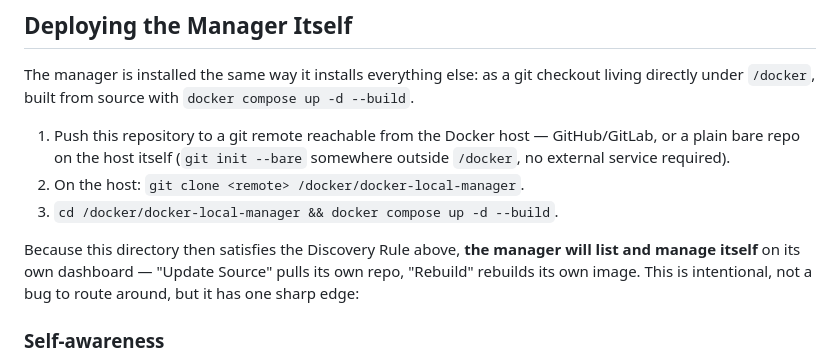
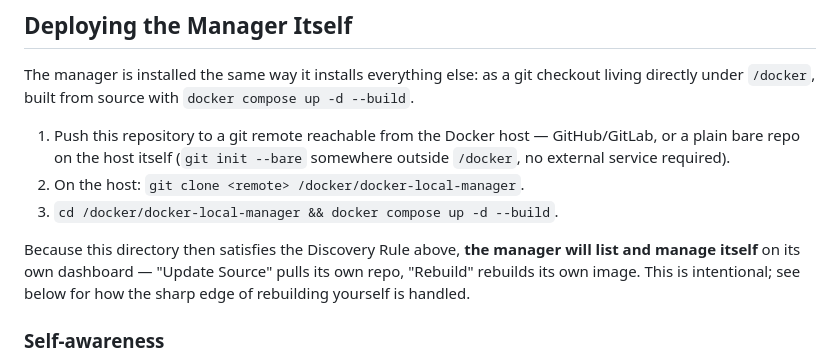
Before and after one commit to krets/docker-local-manager, a Markdown page: spec.md, the part around the change. Rendered like a GitHub page.

Commit message:
Fix dangling sentence in self-deploy spec

```diff
--- a/spec.md
+++ b/spec.md
@@ -32,7 +32,7 @@ The manager is installed the same way it installs everything else: as a git chec
 2. On the host: `git clone <remote> /docker/docker-local-manager`.
 3. `cd /docker/docker-local-manager && docker compose up -d --build`.
 
-Because this directory then satisfies the Discovery Rule above, **the manager will list and manage itself** on its own dashboard — "Update Source" pulls its own repo, "Rebuild" rebuilds its own image. This is intentional, not a bug to route around, but it has one sharp edge:
+Because this directory then satisfies the Discovery Rule above, **the manager will list and manage itself** on its own dashboard — "Update Source" pulls its own repo, "Rebuild" rebuilds its own image. This is intentional; see below for how the sharp edge of rebuilding yourself is handled.
 
 ### Self-awareness
 The manager identifies its own container (its hostname is the container id, resolved through the docker socket; override with `SELF_CONTAINER`) and its own project (by `package.json` name). When both are found:
```
